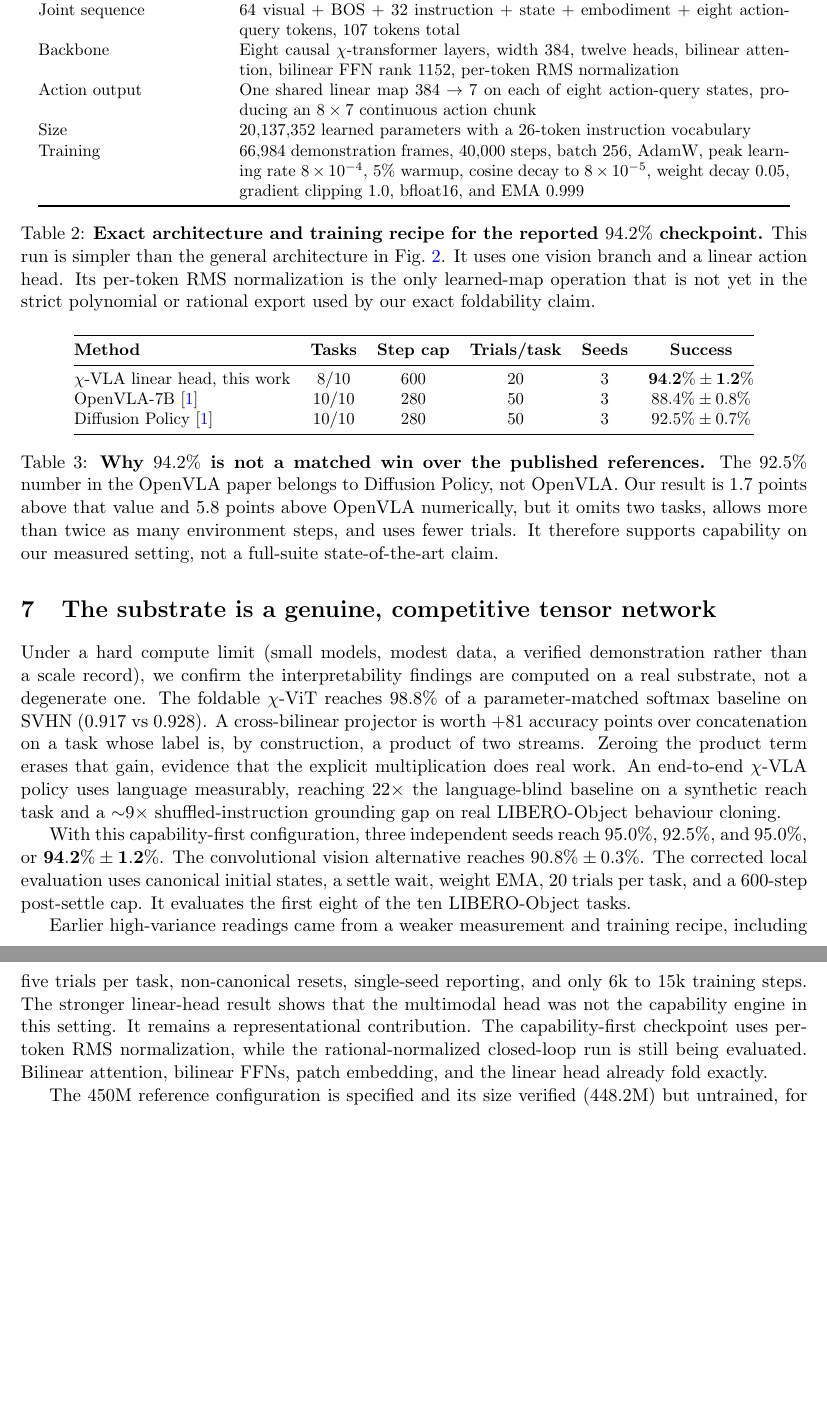
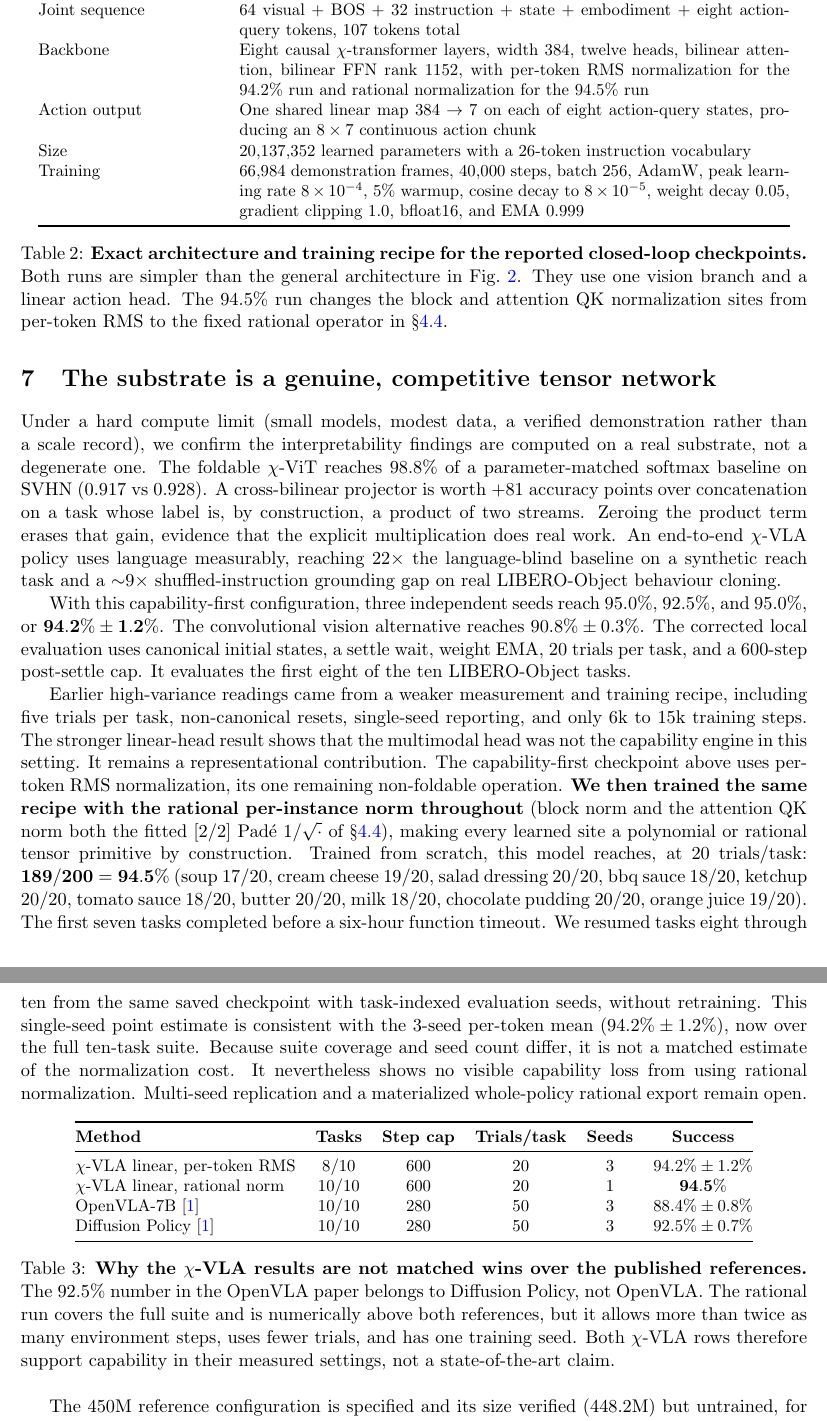
Before and after one commit to J0YY/x-vla, a LaTeX paper (paper/chi-vla.tex): two parts of pages 13 and 14 of 21, joined at a grey line, cut so that both start at the same text, the shorter picture padded with empty space. Compiled offline with pdfLaTeX.

Commit message:
Record full rational policy result

```diff
--- a/paper/chi-vla.tex
+++ b/paper/chi-vla.tex
@@ -14,6 +14,7 @@
 \usetikzlibrary{positioning,fit,backgrounds,arrows.meta}
 \usepackage[colorlinks=true,linkcolor=blue,citecolor=blue,urlcolor=blue]{hyperref}
 \usepackage{caption}
+\usepackage{float}
 
 \newcommand{\chivla}{$\chi$-VLA}
 \newcommand{\chivit}{$\chi$-ViT}
@@ -881,17 +892,17 @@ Observation & One $64\times64$ agent-view RGB image, rotated $180^\circ$ into th
 Vision & One four-layer \chivit, $8\times8$ patches, $64$ visual tokens, width $192$, eight heads, bilinear attention and FFN rank $576$ \\
 Fusion & A single linear projection $192\to384$, with no second vision branch and no cross-bilinear projector \\
 Joint sequence & $64$ visual $+$ BOS $+$ $32$ instruction $+$ state $+$ embodiment $+$ eight action-query tokens, $107$ tokens total \\
-Backbone & Eight causal $\chi$-transformer layers, width $384$, twelve heads, bilinear attention, bilinear FFN rank $1152$, per-token RMS normalization \\
+Backbone & Eight causal $\chi$-transformer layers, width $384$, twelve heads, bilinear attention, bilinear FFN rank $1152$, with per-token RMS normalization for the $94.2\%$ run and rational normalization for the $94.5\%$ run \\
 Action output & One shared linear map $384\to7$ on each of eight action-query states, producing an $8\times7$ continuous action chunk \\
 Size & $20{,}137{,}352$ learned parameters with a $26$-token instruction vocabulary \\
 Training & $66{,}984$ demonstration frames, $40{,}000$ steps, batch $256$, AdamW, peak learning rate $8\times10^{-4}$, $5\%$ warmup, cosine decay to $8\times10^{-5}$, weight decay $0.05$, gradient clipping $1.0$, bfloat16, and EMA $0.999$ \\
 \bottomrule
 \end{tabular}
-\caption{\textbf{Exact architecture and training recipe for the reported $94.2\%$ checkpoint.}
-This run is simpler than the general architecture in Fig.~\ref{fig:arch-detail}. It uses one
-vision branch and a linear action head. Its per-token RMS normalization is the only learned-map
-operation that is not yet in the strict polynomial or rational export used by our exact
-foldability claim.}
+\caption{\textbf{Exact architecture and training recipe for the reported closed-loop
+checkpoints.} Both runs are simpler than the general architecture in
+Fig.~\ref{fig:arch-detail}. They use one vision branch and a linear action head. The
+$94.5\%$ run changes the block and attention QK normalization sites from per-token RMS to the
+fixed rational operator in \S\ref{subsec:rationalnorm}.}
 \label{tab:closedloop-config}
 \end{table}
 
@@ -901,33 +912,47 @@ $90.8\%\pm0.3\%$. The corrected local evaluation uses canonical initial states,
 wait, weight EMA, $20$ trials per task, and a $600$-step post-settle cap. It evaluates the
 first eight of the ten LIBERO-Object tasks.
 
-\begin{table}[t]
+Earlier high-variance readings came from a weaker measurement and training recipe, including
+five trials per task, non-canonical resets, single-seed reporting, and only $6$k to $15$k
+training steps. The stronger linear-head result shows that the multimodal head was not the
+capability engine in this setting. It remains a representational contribution. The
+capability-first checkpoint above uses per-token RMS normalization, its one remaining
+non-foldable operation. \textbf{We then trained the same recipe with the rational per-instance
+norm throughout} (block norm and the attention QK norm both the fitted $[2/2]$ Pad\'e
+$1/\sqrt{\cdot}$ of \S\ref{subsec:rationalnorm}), making every learned site a polynomial or
+rational tensor primitive by construction. Trained from scratch, this model reaches, at $20$
+trials/task: $\mathbf{189/200 = 94.5\%}$ (soup $17/20$, cream cheese $19/20$, salad dressing
+$20/20$, bbq sauce $18/20$, ketchup $20/20$, tomato sauce $18/20$, butter $20/20$, milk
+$18/20$, chocolate pudding $20/20$, orange juice $19/20$). The first seven tasks completed
+before a six-hour function timeout. We resumed tasks eight through ten from the same saved
+checkpoint with task-indexed evaluation seeds, without retraining. This single-seed point
+estimate is consistent with the $3$-seed per-token mean ($94.2\%\pm1.2\%$), now over the full
+ten-task suite. Because suite coverage and seed count differ, it is not a matched estimate of
+the normalization cost. It nevertheless shows no visible capability loss from using rational
+normalization. Multi-seed replication and a materialized whole-policy rational export remain
+open.
+
+\begin{table}[H]
 \centering
 \small
 \begin{tabular}{@{}lccccc@{}}
 \toprule
 \textbf{Method} & \textbf{Tasks} & \textbf{Step cap} & \textbf{Trials/task} & \textbf{Seeds} & \textbf{Success} \\
 \midrule
-\chivla\ linear head, this work & $8/10$ & $600$ & $20$ & $3$ & $\mathbf{94.2\%\pm1.2\%}$ \\
+\chivla\ linear, per-token RMS & $8/10$ & $600$ & $20$ & $3$ & $94.2\%\pm1.2\%$ \\
+\chivla\ linear, rational norm & $10/10$ & $600$ & $20$ & $1$ & $\mathbf{94.5\%}$ \\
 OpenVLA-7B \cite{openvla} & $10/10$ & $280$ & $50$ & $3$ & $88.4\%\pm0.8\%$ \\
 Diffusion Policy \cite{openvla} & $10/10$ & $280$ & $50$ & $3$ & $92.5\%\pm0.7\%$ \\
 \bottomrule
 \end{tabular}
-\caption{\textbf{Why $94.2\%$ is not a matched win over the published references.} The
-$92.5\%$ number in the OpenVLA paper belongs to Diffusion Policy, not OpenVLA. Our result is
-$1.7$ points above that value and $5.8$ points above OpenVLA numerically, but it omits two
-tasks, allows more than twice as many environment steps, and uses fewer trials. It therefore
-supports capability on our measured setting, not a full-suite state-of-the-art claim.}
+\caption{\textbf{Why the $\chi$-VLA results are not matched wins over the published
+references.} The $92.5\%$ number in the OpenVLA paper belongs to Diffusion Policy, not
+OpenVLA. The rational run covers the full suite and is numerically above both references, but
+it allows more than twice as many environment steps, uses fewer trials, and has one training
+seed. Both $\chi$-VLA rows therefore support capability in their measured settings, not a
+state-of-the-art claim.}
 \label{tab:closedloop-comparison}
 \end{table}
-
-Earlier high-variance readings came from a weaker measurement and training recipe, including
-five trials per task, non-canonical resets, single-seed reporting, and only $6$k to $15$k
-training steps. The stronger linear-head result shows that the multimodal head was not the
-capability engine in this setting. It remains a representational contribution. The
-capability-first checkpoint uses per-token RMS normalization, while the rational-normalized
-closed-loop run is still being evaluated. Bilinear attention, bilinear FFNs, patch embedding,
-and the linear head already fold exactly.
 
 The $450$M reference configuration is specified and its size verified ($448.2$M) but untrained,
 for lack of data-center hardware.
```
Also changed, not shown: paper/chi-vla.pdf, paper/chi-vla.tex (74 more changed lines), 2 other files.
